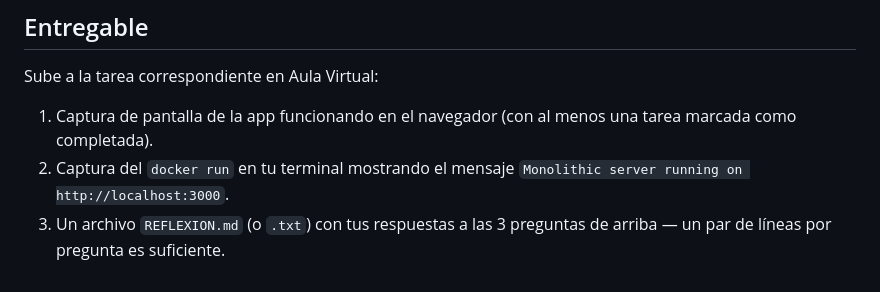
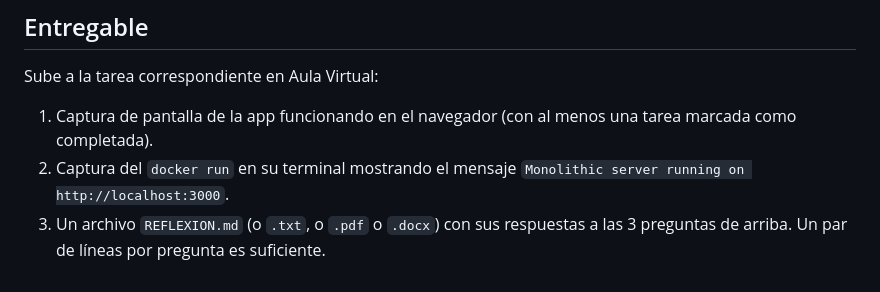
Before and after one commit to carevalomx69/Taller-de-Arquitecturas-de-Software, a Markdown page: 01-monolito/README.md, the part around the change. Rendered like a GitHub page.

```diff
--- a/01-monolito/README.md
+++ b/01-monolito/README.md
@@ -86,7 +86,7 @@ Sube a la tarea correspondiente en Aula Virtual:
 
 1. Captura de pantalla de la app funcionando en el navegador (con al menos
    una tarea marcada como completada).
-2. Captura del `docker run` en tu terminal mostrando el mensaje
+2. Captura del `docker run` en su terminal mostrando el mensaje
    `Monolithic server running on http://localhost:3000`.
-3. Un archivo `REFLEXION.md` (o `.txt`) con tus respuestas a las 3 preguntas
-   de arriba — un par de líneas por pregunta es suficiente.
+3. Un archivo `REFLEXION.md` (o `.txt`, o `.pdf` o `.docx`) con sus respuestas a las 3 preguntas
+   de arriba. Un par de líneas por pregunta es suficiente.
```
